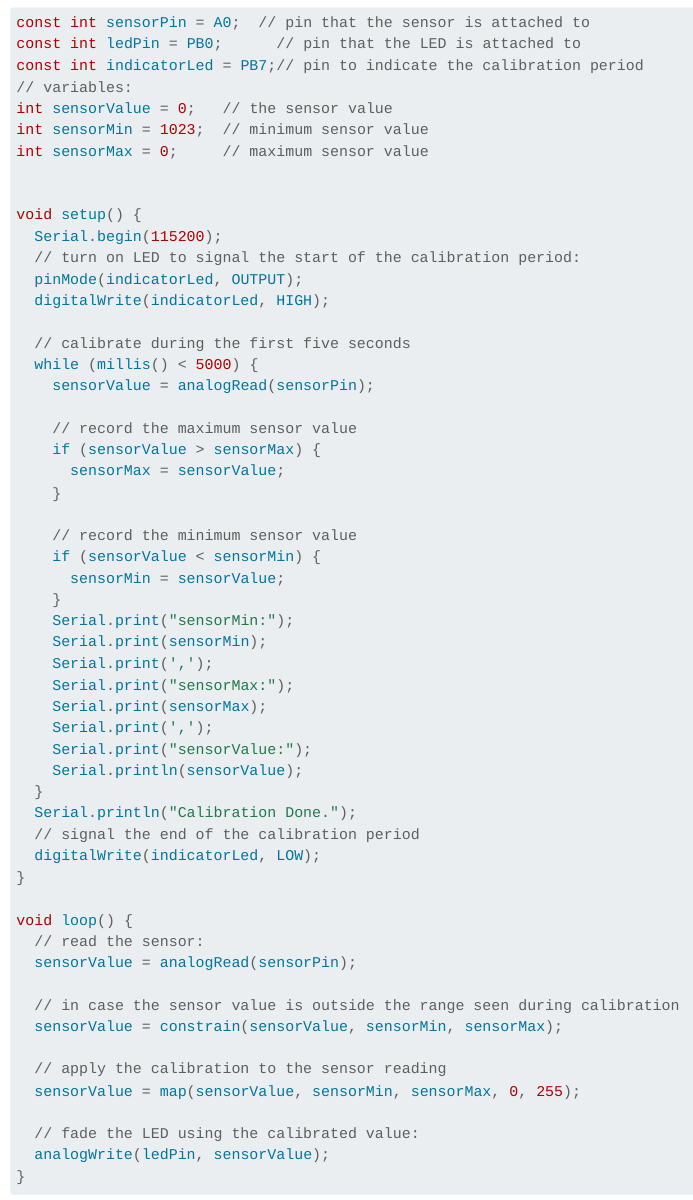
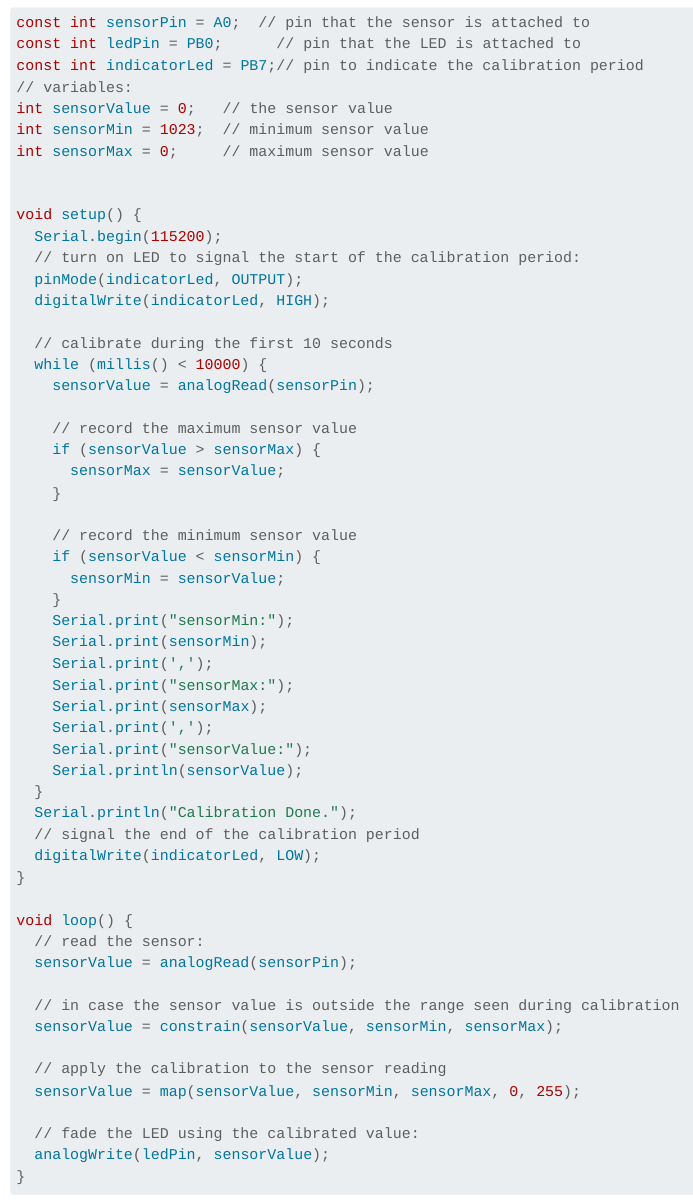
Before and after one commit to livinNector/embedded-c-programming-lab, a Quarto document (exercises/3_arduino_gpio.qmd): the page in a window 1100 px wide, from 2120 px down. Rendered offline with R 4.5, knitr and Pandoc in place of Quarto, with nearby package versions.

Commit message:
corrected seconds in comment

```diff
--- a/exercises/3_arduino_gpio.qmd
+++ b/exercises/3_arduino_gpio.qmd
@@ -97,8 +97,8 @@ void setup() {
   pinMode(indicatorLed, OUTPUT);
   digitalWrite(indicatorLed, HIGH);
 
-  // calibrate during the first five seconds
-  while (millis() < 5000) {
+  // calibrate during the first 10 seconds
+  while (millis() < 10000) {
     sensorValue = analogRead(sensorPin);
 
     // record the maximum sensor value
```
